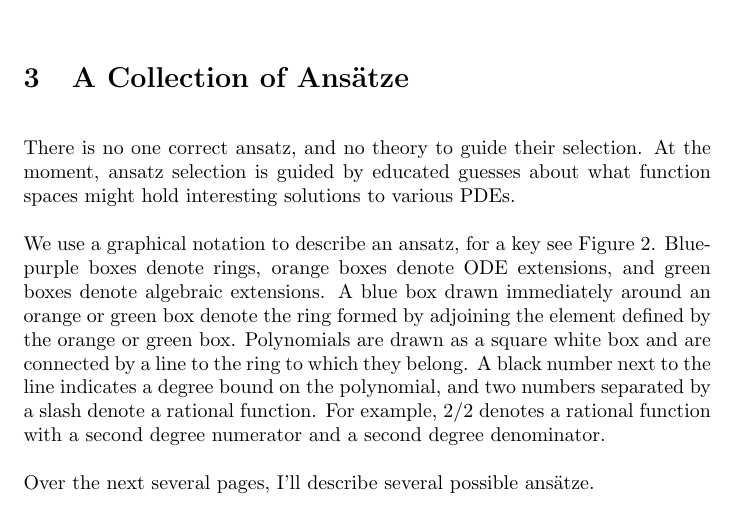
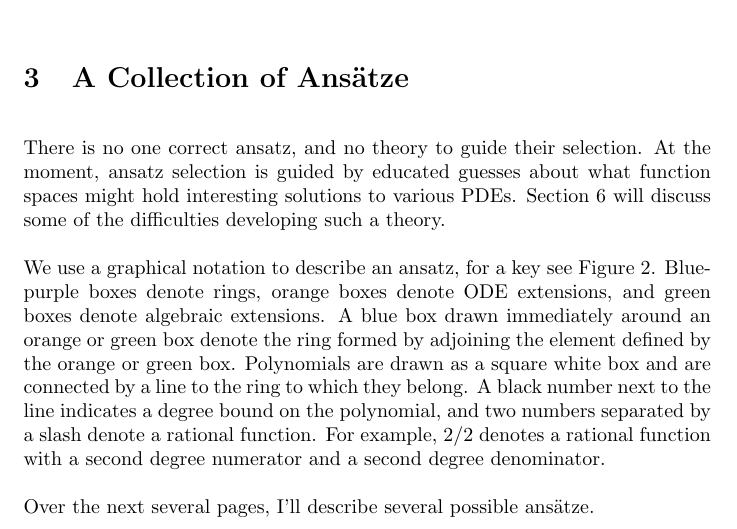
Before and after one commit to BrentBaccala/NewMethod, a LaTeX paper (NewMethod.tex): part of page 11 of 33, cut so that both start at the same text. Compiled offline with pdfLaTeX.

Commit message:
add a reference I thought of while reviewing the paper with Paul

```diff
--- a/NewMethod.tex
+++ b/NewMethod.tex
@@ -700,6 +700,8 @@ the union of which form the solution space of the PDE in the differential functi
 There is no one correct ansatz, and no theory to guide their selection.
 At the moment, ansatz selection is guided by educated guesses about what
 function spaces might hold interesting solutions to various PDEs.
+Section \ref{sec:Selection of an Ansatz} will discuss some of the difficulties
+developing such a theory.
 
 We use a graphical notation to describe an ansatz, for a key see Figure \ref{key}.  Blue-purple boxes
 denote rings, orange boxes denote ODE extensions, and green boxes denote
```
